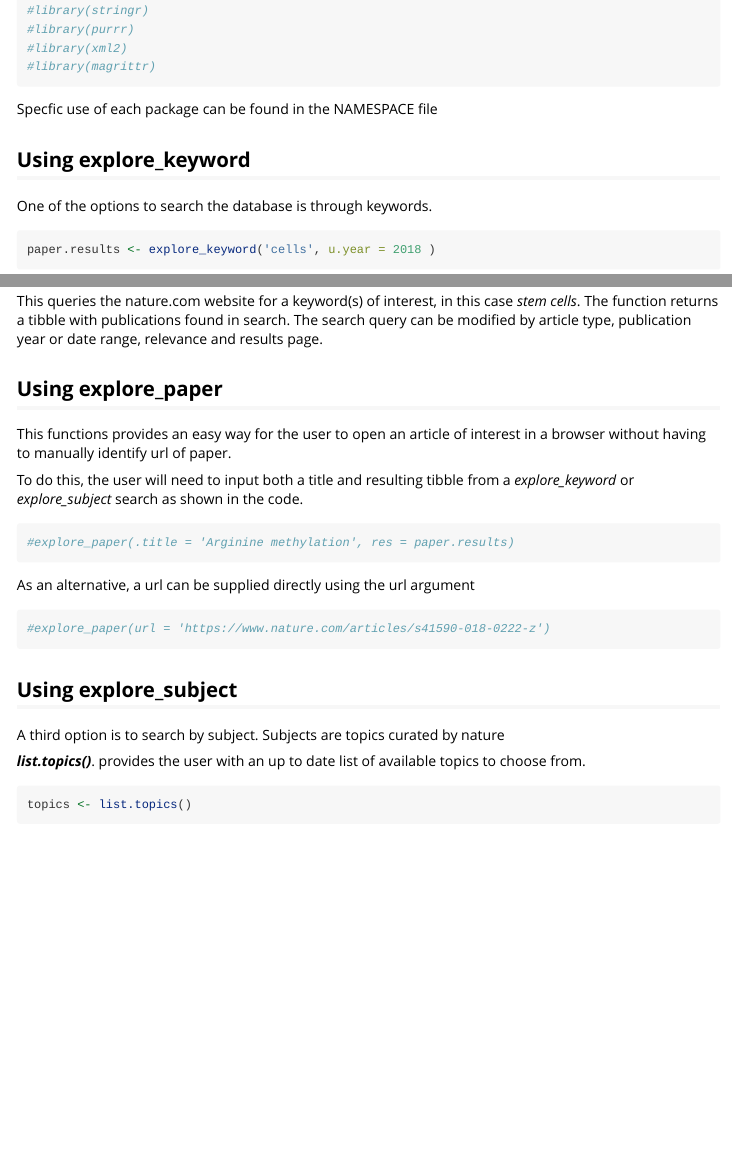
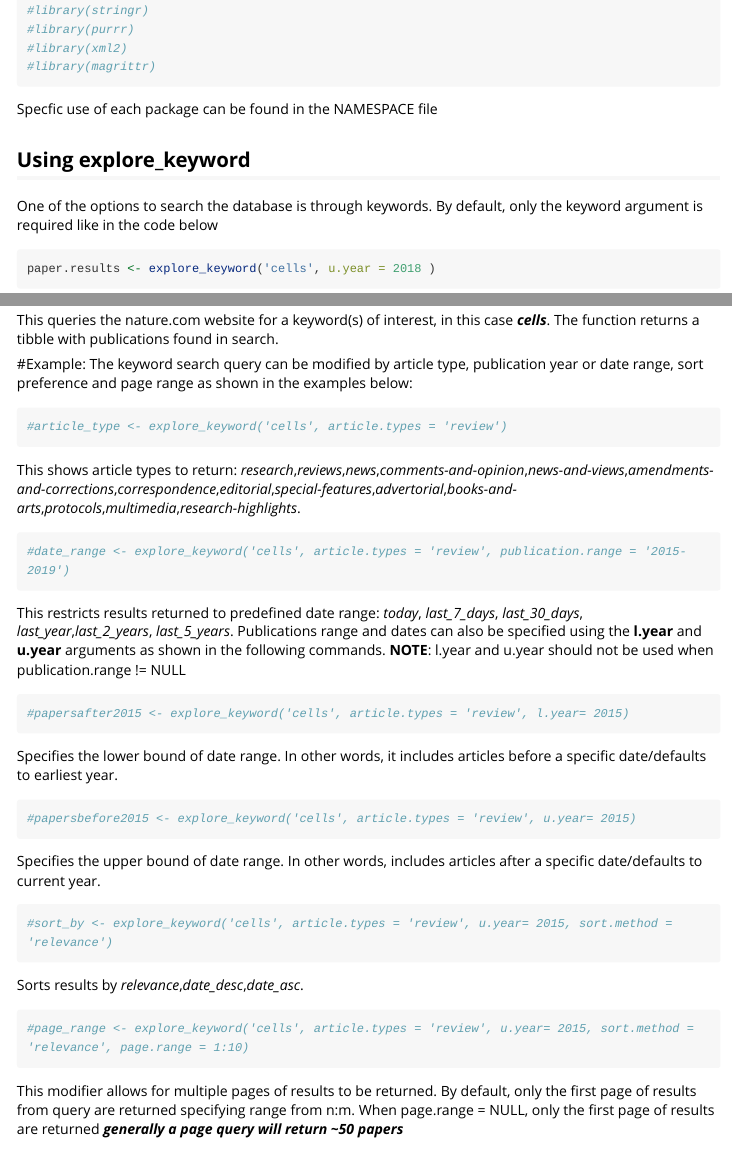
Before and after one commit to PHP-2560/r-package-blshli, an R Markdown document (vignettes/DiscoverNature.Rmd): the page in a window 1100 px wide, from 1030 px down, and a second part further down, joined at a grey line. Rendered offline with R 4.5, knitr and Pandoc, with nearby package versions; some code elsewhere in the file could not run offline; long lines of code are wrapped; common packages that the code uses without loading them are loaded.

Commit message:
Updated the vignette

````diff
--- a/vignettes/DiscoverNature.Rmd
+++ b/vignettes/DiscoverNature.Rmd
@@ -44,13 +44,43 @@ This code should provide access to the database with information to perform a ba
 Specfic use of each package can be found in the NAMESPACE file
 
 ## Using explore_keyword
-One of the options to search the database is through keywords.
+One of the options to search the database is through keywords. By default, only the keyword argument is required like in the code below
 ```{r }
 paper.results <- explore_keyword('cells', u.year = 2018 )
 paper.results
 ```
 
-This queries the nature.com website for a keyword(s) of interest, in this case *stem cells*. The function returns a tibble with publications found in search. The search query can be modified  by article type, publication year or date range, relevance and results page.
+This queries the nature.com website for a keyword(s) of interest, in this case ***cells***. The function returns a tibble with publications found in search.
+
+#Example:
+The keyword search query can be modified by article type, publication year or date range, sort preference and page range as shown in the examples below:
+```{r }
+#article_type <- explore_keyword('cells', article.types = 'review')
+```
+This shows article types to return: *research*,*reviews*,*news*,*comments-and-opinion*,*news-and-views*,*amendments-and-corrections*,*correspondence*,*editorial*,*special-features*,*advertorial*,*books-and-arts*,*protocols*,*multimedia*,*research-highlights*.
+```{r }
+#date_range <- explore_keyword('cells', article.types = 'review', publication.range = '2015-2019')
+```
+This restricts results returned to predefined date range:
+*today*, *last_7_days*, *last_30_days*, *last_year*,*last_2_years*, *last_5_years*. Publications range and dates can also be specified using the **l.year** and **u.year** arguments as shown in the following commands. **NOTE**: l.year and u.year should not be used when publication.range != NULL
+```{r }
+#papersafter2015 <- explore_keyword('cells', article.types = 'review', l.year= 2015)
+```
+Specifies the lower bound of date range. In other words, it includes articles before a specific date/defaults to earliest year.
+```{r }
+#papersbefore2015 <- explore_keyword('cells', article.types = 'review', u.year= 2015)
+```
+Specifies the upper bound of date range. In other words, includes articles after a specific date/defaults to current year.
+```{r }
+#sort_by <- explore_keyword('cells', article.types = 'review', u.year= 2015, sort.method = 'relevance')
+```
+Sorts results by *relevance*,*date_desc*,*date_asc*.
+
+```{r }
+#page_range <- explore_keyword('cells', article.types = 'review', u.year= 2015, sort.method = 'relevance', page.range = 1:10)
+```
+This modifier allows for multiple pages of results to be returned. By default, only the first page of results from query are returned specifying range from n:m. When page.range = NULL, only the first page of results are returned ***generally a page query will return ~50 papers***
+
 
 ## Using explore_paper
 This functions provides an easy way for the user to open an article of interest in a browser without having to manually identify url of paper.
````
